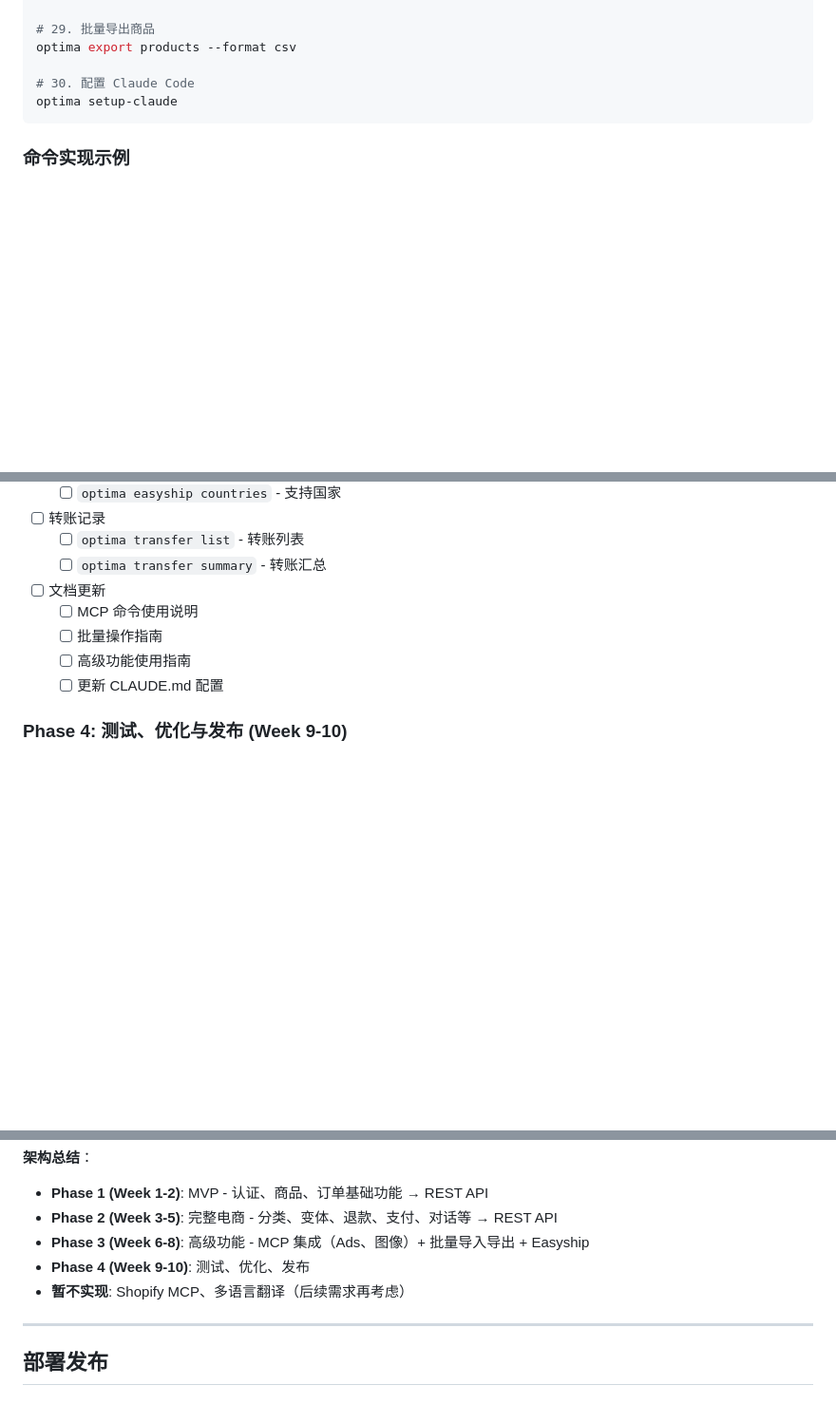
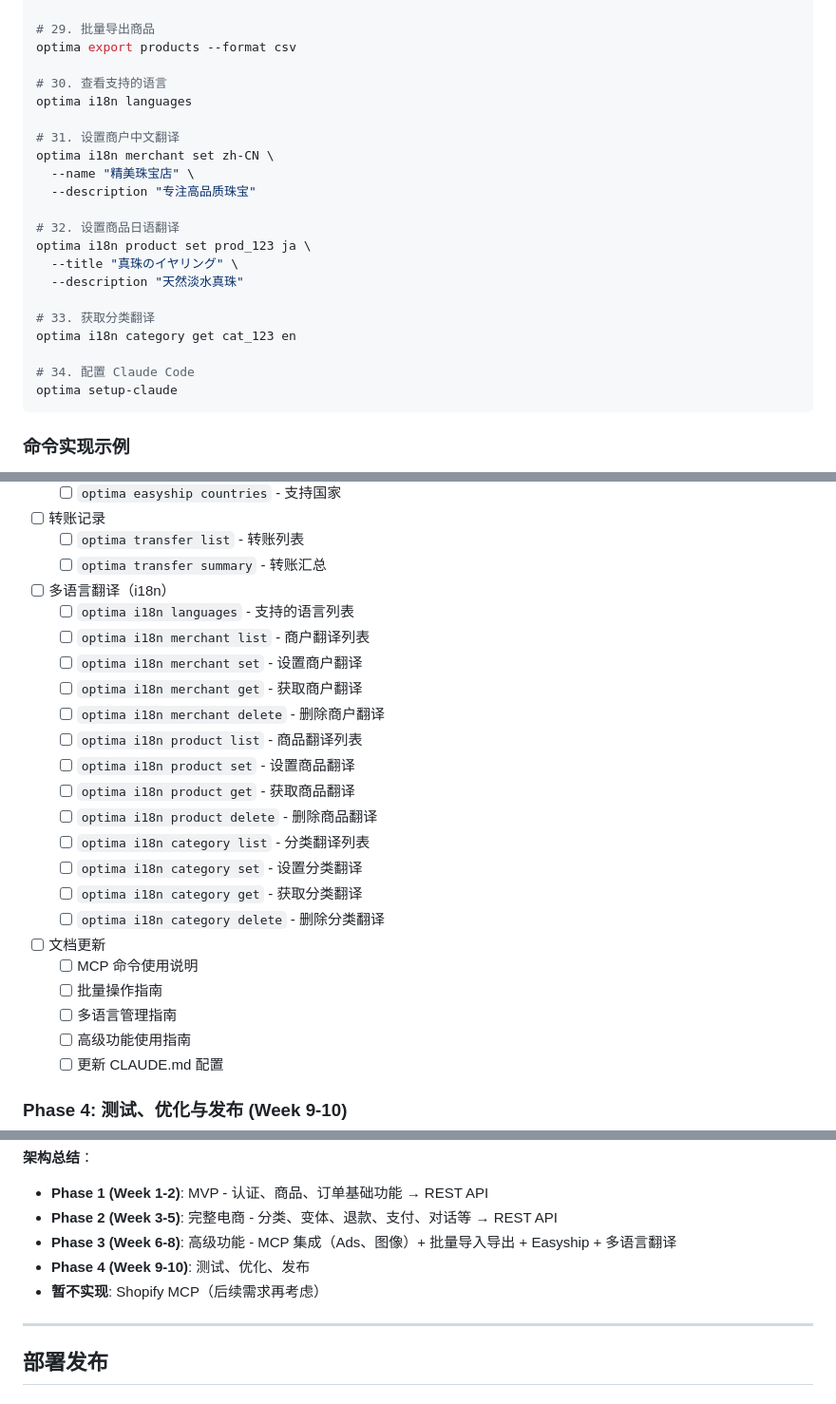
Before and after one commit to Optima-Chat/optima-cli, a Markdown page: docs/TECHNICAL_DESIGN.md, 3 parts joined by grey strips. Shown at 95% size. Drawn GitHub-style; blank space fills up the shorter version.

````diff
--- a/docs/TECHNICAL_DESIGN.md
+++ b/docs/TECHNICAL_DESIGN.md
@@ -792,7 +838,23 @@ optima import products ./products.csv
 # 29. 批量导出商品
 optima export products --format csv
 
-# 30. 配置 Claude Code
+# 30. 查看支持的语言
+optima i18n languages
+
+# 31. 设置商户中文翻译
+optima i18n merchant set zh-CN \
+  --name "精美珠宝店" \
+  --description "专注高品质珠宝"
+
+# 32. 设置商品日语翻译
+optima i18n product set prod_123 ja \
+  --title "真珠のイヤリング" \
+  --description "天然淡水真珠"
+
+# 33. 获取分类翻译
+optima i18n category get cat_123 en
+
+# 34. 配置 Claude Code
 optima setup-claude
 ```
 
@@ -1196,9 +1258,24 @@ Optima CLI 在全局安装时通过 `postinstall` hook 自动配置 Claude Code
 - [ ] 转账记录
   - [ ] `optima transfer list` - 转账列表
   - [ ] `optima transfer summary` - 转账汇总
+- [ ] 多语言翻译（i18n）
+  - [ ] `optima i18n languages` - 支持的语言列表
+  - [ ] `optima i18n merchant list` - 商户翻译列表
+  - [ ] `optima i18n merchant set` - 设置商户翻译
+  - [ ] `optima i18n merchant get` - 获取商户翻译
+  - [ ] `optima i18n merchant delete` - 删除商户翻译
+  - [ ] `optima i18n product list` - 商品翻译列表
+  - [ ] `optima i18n product set` - 设置商品翻译
+  - [ ] `optima i18n product get` - 获取商品翻译
+  - [ ] `optima i18n product delete` - 删除商品翻译
+  - [ ] `optima i18n category list` - 分类翻译列表
+  - [ ] `optima i18n category set` - 设置分类翻译
+  - [ ] `optima i18n category get` - 获取分类翻译
+  - [ ] `optima i18n category delete` - 删除分类翻译
 - [ ] 文档更新
   - [ ] MCP 命令使用说明
   - [ ] 批量操作指南
+  - [ ] 多语言管理指南
   - [ ] 高级功能使用指南
   - [ ] 更新 CLAUDE.md 配置
 
@@ -1232,9 +1309,9 @@ Optima CLI 在全局安装时通过 `postinstall` hook 自动配置 Claude Code
 **架构总结**：
 - **Phase 1 (Week 1-2)**: MVP - 认证、商品、订单基础功能 → REST API
 - **Phase 2 (Week 3-5)**: 完整电商 - 分类、变体、退款、支付、对话等 → REST API
-- **Phase 3 (Week 6-8)**: 高级功能 - MCP 集成（Ads、图像）+ 批量导入导出 + Easyship
+- **Phase 3 (Week 6-8)**: 高级功能 - MCP 集成（Ads、图像）+ 批量导入导出 + Easyship + 多语言翻译
 - **Phase 4 (Week 9-10)**: 测试、优化、发布
-- **暂不实现**: Shopify MCP、多语言翻译（后续需求再考虑）
+- **暂不实现**: Shopify MCP（后续需求再考虑）
 
 ---
 
````
Also changed, not shown: other parts of docs/TECHNICAL_DESIGN.md (+59 -0 lines).
